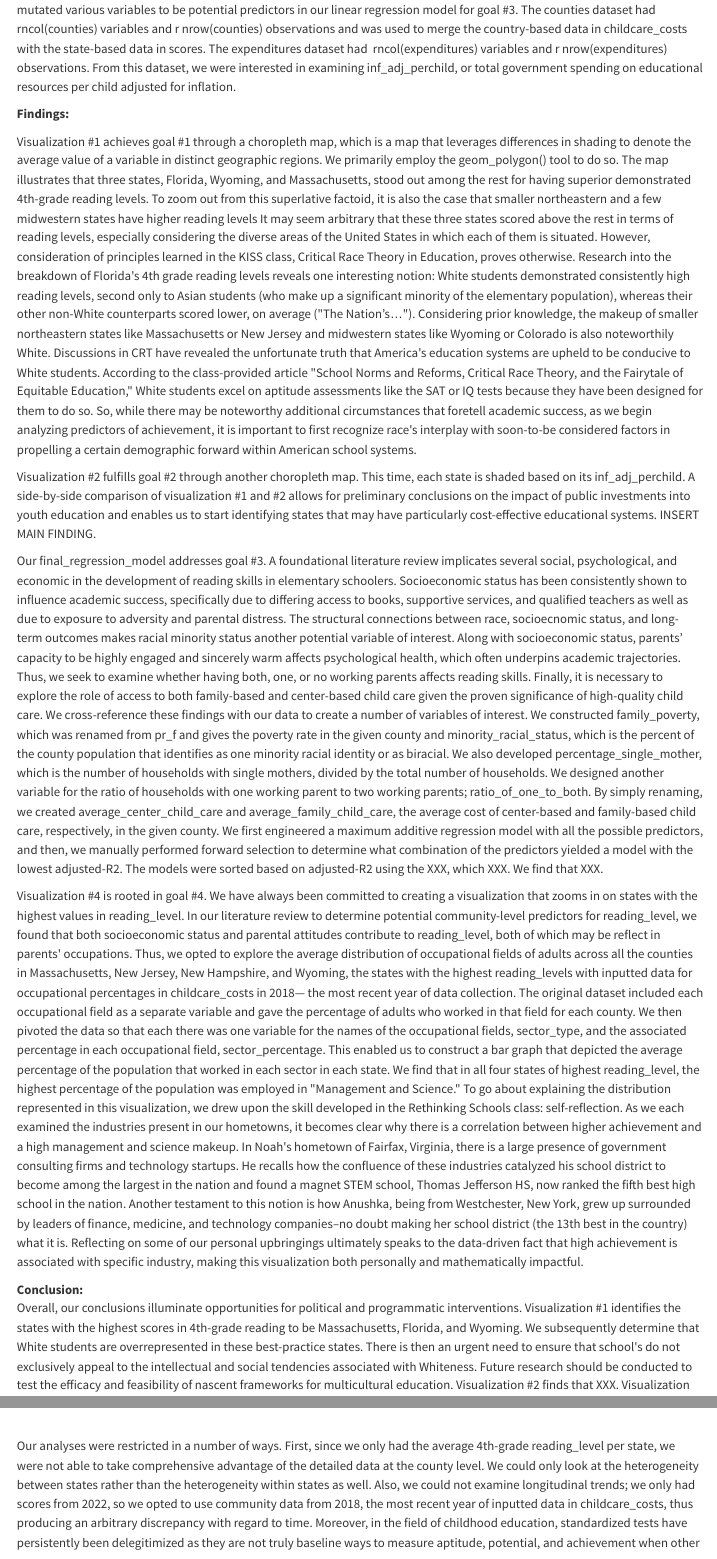
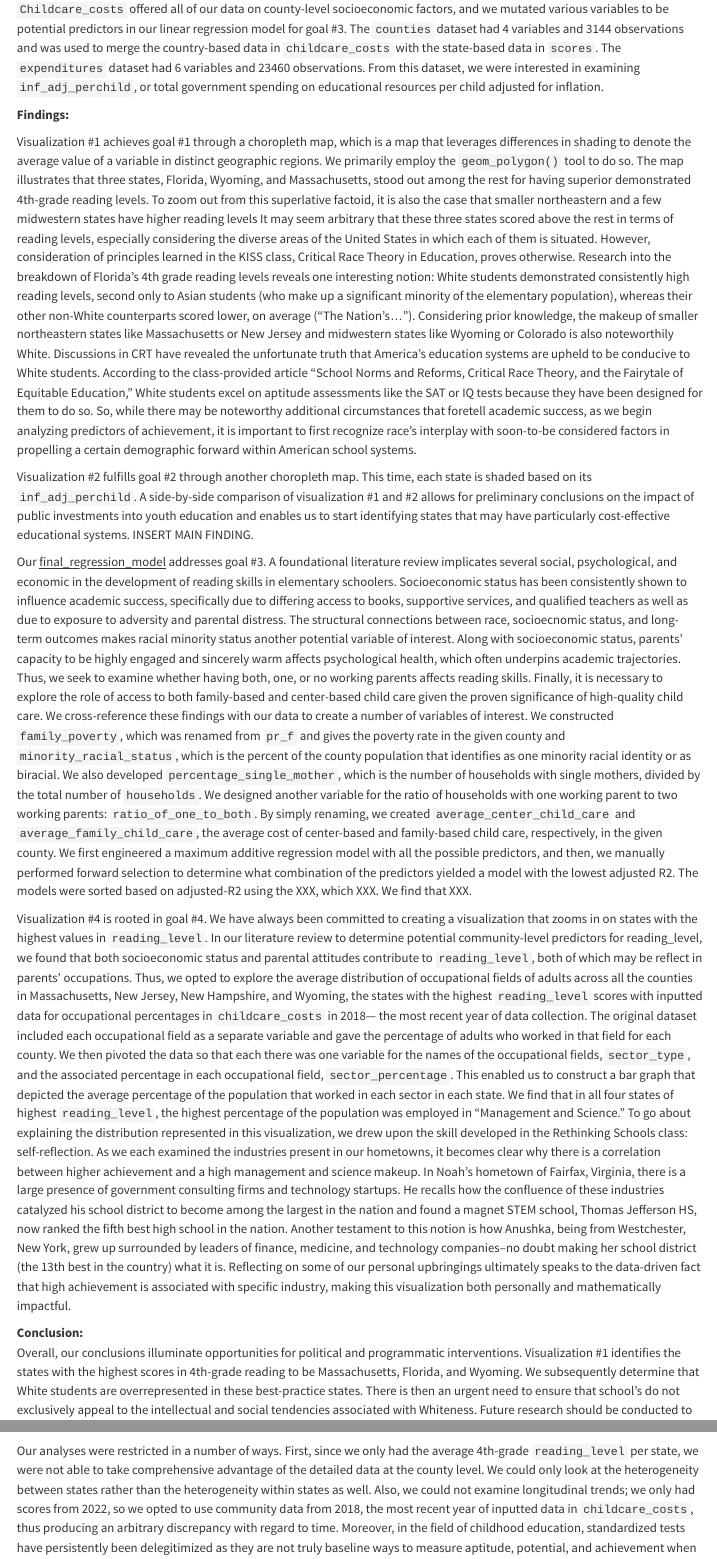
Before and after one commit to alanqiao6/Pred-Elem-Achievement, a Quarto document (index.qmd): the page in a window 1100 px wide, from 13680 px down before the commit and from 13660 px down after it, and a second part further down, joined at a grey line. Rendered offline with R 4.5, knitr and Pandoc in place of Quarto, with nearby package versions; some code elsewhere in the file could not run offline; long lines of code are wrapped.

Commit message:
Finished write-up for tonight

```diff
--- a/index.qmd
+++ b/index.qmd
@@ -549,7 +549,7 @@ The FOCUS cluster, Knowledge in the Service of Society, affectionately
 dubbed KISS, is an educational program that empowers students with
 interdisciplinary skills towards to effect social change at granular and
 broad levels. One salient learning objective of the program is to
-instill passion and knowledge for remedying injustices in our nation\'s
+instill passion and knowledge for remedying injustices in our nation's
 educational institutions. In this project, we seek to carry forward what
 we have learned in our FOCUS and, through critical thinking, novel
 understandings of data visualization, and empathy, highlight
@@ -577 +574,7 @@ nrow(scores) observations. The variables of interest were state_name,
-and reading_level, the average 4th-grade reading level in the given
+To achieve objectives, we integrated data from four datasets. The first
+dataset was `scores`, which had `r ncol(scores)` variables and
+`r nrow(scores)` observations. The variables of interest were
+`state_name`, and `reading_level`, the average 4th-grade reading level
+in the given state in 2022. The second was `childcare_costs`, which had
+`r ncol(childcare_costs)` variables and `r nrow(childcare_costs)`
+observations. `Childcare_costs` offered all of our data on county-level
@@ -581,19 +581,19 @@ observations. Childcare_costs offered all of our data on county-level
 socioeconomic factors, and we mutated various variables to be potential
-predictors in our linear regression model for goal #3. The counties
-dataset had rncol(counties) variables and r nrow(counties) observations
-and was used to merge the country-based data in childcare_costs with the
-state-based data in scores. The expenditures dataset had
-rncol(expenditures) variables and r nrow(expenditures) observations.
-From this dataset, we were interested in examining inf_adj_perchild, or
-total government spending on educational resources per child adjusted
-for inflation.
+predictors in our linear regression model for goal #3. The `counties`
+dataset had `r ncol(counties)` variables and `r nrow(counties)`
+observations and was used to merge the country-based data in
+`childcare_costs` with the state-based data in `scores`. The
+`expenditures` dataset had `r ncol(expenditures)` variables and
+`r nrow(expenditures)` observations. From this dataset, we were
+interested in examining `inf_adj_perchild`, or total government spending
+on educational resources per child adjusted for inflation.
 
 **Findings:**
 
 Visualization #1 achieves goal #1 through a choropleth map, which is a
 map that leverages differences in shading to denote the average value of
 a variable in distinct geographic regions. We primarily employ the
-geom_polygon() tool to do so. The map illustrates that three states,
+`geom_polygon()` tool to do so. The map illustrates that three states,
 Florida, Wyoming, and Massachusetts, stood out among the rest for having
 superior demonstrated 4th-grade reading levels. To zoom out from this
 superlative factoid, it is also the case that smaller northeastern and a
@@ -602,23 +602,28 @@ that these three states scored above the rest in terms of reading
 levels, especially considering the diverse areas of the United States in
 which each of them is situated. However, consideration of principles
 learned in the KISS class, Critical Race Theory in Education, proves
-otherwise. Research into the breakdown of Florida\'s 4th grade reading
+otherwise. Research into the breakdown of Florida's 4th grade reading
 levels reveals one interesting notion: White students demonstrated
 consistently high reading levels, second only to Asian students (who
 make up a significant minority of the elementary population), whereas
-their other non-White counterparts scored lower, on average (\"The
-Nation's...\"). Considering prior knowledge, the makeup of smaller
+their other non-White counterparts scored lower, on average ("The
+Nation's..."). Considering prior knowledge, the makeup of smaller
 northeastern states like Massachusetts or New Jersey and midwestern
 states like Wyoming or Colorado is also noteworthily White. Discussions
-in CRT have revealed the unfortunate truth that America\'s education
+in CRT have revealed the unfortunate truth that America's education
 systems are upheld to be conducive to White students. According to the
-class-provided article \"School Norms and Reforms, Critical Race Theory,
-and the Fairytale of Equitable Education,\" White students excel on
+class-provided article "School Norms and Reforms, Critical Race Theory,
+and the Fairytale of Equitable Education," White students excel on
 aptitude assessments like the SAT or IQ tests because they have been
 designed for them to do so. So, while there may be noteworthy additional
 circumstances that foretell academic success, as we begin analyzing
-predictors of achievement, it is important to first recognize race\'s
+predictors of achievement, it is important to first recognize race's
 interplay with soon-to-be considered factors in propelling a certain
 demographic forward within American school systems.
 
 Visualization #2 fulfills goal #2 through another choropleth map. This
+time, each state is shaded based on its `inf_adj_perchild`. A
+side-by-side comparison of visualization #1 and #2 allows for
+preliminary conclusions on the impact of public investments into youth
+education and enables us to start identifying states that may have
+particularly cost-effective educational systems. INSERT MAIN FINDING.
@@ -630 +630,27 @@ educational systems. INSERT MAIN FINDING.
 
+Our [final_regression_model]{.underline} addresses goal #3. A
+foundational literature review implicates several social, psychological,
+and economic in the development of reading skills in elementary
+schoolers. Socioeconomic status has been consistently shown to influence
+academic success, specifically due to differing access to books,
+supportive services, and qualified teachers as well as due to exposure
+to adversity and parental distress. The structural connections between
+race, socioecnomic status, and long-term outcomes makes racial minority
+status another potential variable of interest. Along with socioeconomic
+status, parents' capacity to be highly engaged and sincerely warm
+affects psychological health, which often underpins academic
+trajectories. Thus, we seek to examine whether having both, one, or no
+working parents affects reading skills. Finally, it is necessary to
+explore the role of access to both family-based and center-based child
+care given the proven significance of high-quality child care. We
+cross-reference these findings with our data to create a number of
+variables of interest. We constructed `family_poverty`, which was
+renamed from `pr_f` and gives the poverty rate in the given county and
+`minority_racial_status`, which is the percent of the county population
+that identifies as one minority racial identity or as biracial. We also
+developed `percentage_single_mother`, which is the number of households
+with single mothers, divided by the total number of `households`. We
+designed another variable for the ratio of households with one working
+parent to two working parents: `ratio_of_one_to_both`. By simply
+renaming, we created `average_center_child_care` and
+`average_family_child_care`, the average cost of center-based and
@@ -657,30 +658,34 @@ family-based child care, respectively, in the given county. We first
 engineered a maximum additive regression model with all the possible
 predictors, and then, we manually performed forward selection to
 determine what combination of the predictors yielded a model with the
-lowest adjusted-R2. The models were sorted based on adjusted-R2 using
+lowest adjusted R2. The models were sorted based on adjusted-R2 using
 the XXX, which XXX. We find that XXX.
 
 Visualization #4 is rooted in goal #4. We have always been committed to
 creating a visualization that zooms in on states with the highest values
-in reading_level. In our literature review to determine potential
+in `reading_level`. In our literature review to determine potential
 community-level predictors for reading_level, we found that both
-socioeconomic status and parental attitudes contribute to reading_level,
-both of which may be reflect in parents\' occupations. Thus, we opted to
-explore the average distribution of occupational fields of adults across
-all the counties in Massachusetts, New Jersey, New Hampshire, and
-Wyoming, the states with the highest reading_levels with inputted data
-for occupational percentages in childcare_costs in 2018--- the most
-recent year of data collection. The original dataset included each
-occupational field as a separate variable and gave the percentage of
-adults who worked in that field for each county. We then pivoted the
-data so that each there was one variable for the names of the
-occupational fields, sector_type, and the associated percentage in each
-occupational field, sector_percentage. This enabled us to construct a
-bar graph that depicted the average percentage of the population that
-worked in each sector in each state. We find that in all four states of
-highest reading_level, the highest percentage of the population was
-employed in \"Management and Science.\" To go about explaining the
-distribution represented in this visualization, we drew upon the skill
-developed in the Rethinking Schools class: self-reflection. As we each
-examined the industries present in our hometowns, it becomes clear why
-there is a correlation between higher achievement and a high management
+socioeconomic status and parental attitudes contribute to
+`reading_level`, both of which may be reflect in parents' occupations.
+Thus, we opted to explore the average distribution of occupational
+fields of adults across all the counties in Massachusetts, New Jersey,
+New Hampshire, and Wyoming, the states with the highest `reading_level`
+scores with inputted data for occupational percentages in
+`childcare_costs` in 2018--- the most recent year of data collection.
+The original dataset included each occupational field as a separate
+variable and gave the percentage of adults who worked in that field for
+each county. We then pivoted the data so that each there was one
+variable for the names of the occupational fields, `sector_type`, and
+the associated percentage in each occupational field,
+`sector_percentage`. This enabled us to construct a bar graph that
+depicted the average percentage of the population that worked in each
+sector in each state. We find that in all four states of highest
+`reading_level`, the highest percentage of the population was employed
+in "Management and Science." To go about explaining the distribution
+represented in this visualization, we drew upon the skill developed in
+the Rethinking Schools class: self-reflection. As we each examined the
+industries present in our hometowns, it becomes clear why there is a
+correlation between higher achievement and a high management and science
+makeup. In Noah's hometown of Fairfax, Virginia, there is a large
+presence of government consulting firms and technology startups. He
+recalls how the confluence of these industries catalyzed his school
@@ -703,24 +705,16 @@ programmatic interventions. Visualization #1 identifies the states with
 the highest scores in 4th-grade reading to be Massachusetts, Florida,
 and Wyoming. We subsequently determine that White students are
 overrepresented in these best-practice states. There is then an urgent
-need to ensure that school\'s do not exclusively appeal to the
+need to ensure that school's do not exclusively appeal to the
 intellectual and social tendencies associated with Whiteness. Future
 research should be conducted to test the efficacy and feasibility of
 nascent frameworks for multicultural education. Visualization #2 finds
 that XXX. Visualization #3 finds XXX. Visualization #4
 
-\
 Our analyses were restricted in a number of ways. First, since we only
-had the average 4th-grade reading_level per state, we were not able to
+had the average 4th-grade `reading_level` per state, we were not able to
 take comprehensive advantage of the detailed data at the county level.
 We could only look at the heterogeneity between states rather than the
 heterogeneity within states as well. Also, we could not examine
 longitudinal trends; we only had scores from 2022, so we opted to use
 community data from 2018, the most recent year of inputted data in
-childcare_costs, thus producing an arbitrary discrepancy with regard to
-time. Moreover, in the field of childhood education, standardized tests
-have persistently been delegitimized as they are not truly baseline ways
-to measure aptitude, potential, and achievement when other confounding
-variables such as disability or neurodiversity exist as we learned in
-our other FOCUS classes. In light of these limitations, future research
-should determine predictors of academic success at the county level,
@@ -728 +720,0 @@ which will facilitate more specific conclusions and data points that can
-be used in the training of regression models. Additionally, interactive
@@ -730 +721,4 @@ visualizations can be pioneered to represent changes in reading_level
-and corresponding predictors over time. Research effort should also be
+`childcare_costs`, thus producing an arbitrary discrepancy with regard
+to time. Moreover, in the field of childhood education, standardized
+tests have persistently been delegitimized as they are not truly
+baseline ways to measure aptitude, potential, and achievement when other
@@ -732,0 +726,4 @@ measure, such as overall classroom functioning as reported by teachers.
+learned in our other FOCUS classes. In light of these limitations,
+future research should determine predictors of academic success at the
+county level, which will facilitate more specific conclusions and data
+points that can be used in the training of regression models.
@@ -732,0 +731,2 @@ measure, such as overall classroom functioning as reported by teachers.
+changes in reading_level and corresponding predictors over time.
+Research effort should also be made to replicate these analyses but with
@@ -732,0 +734 @@ measure, such as overall classroom functioning as reported by teachers.
+as reported by teachers.
```
Also changed, not shown: docs/search.json, index.qmd (46 more changed lines), 1 other file.
